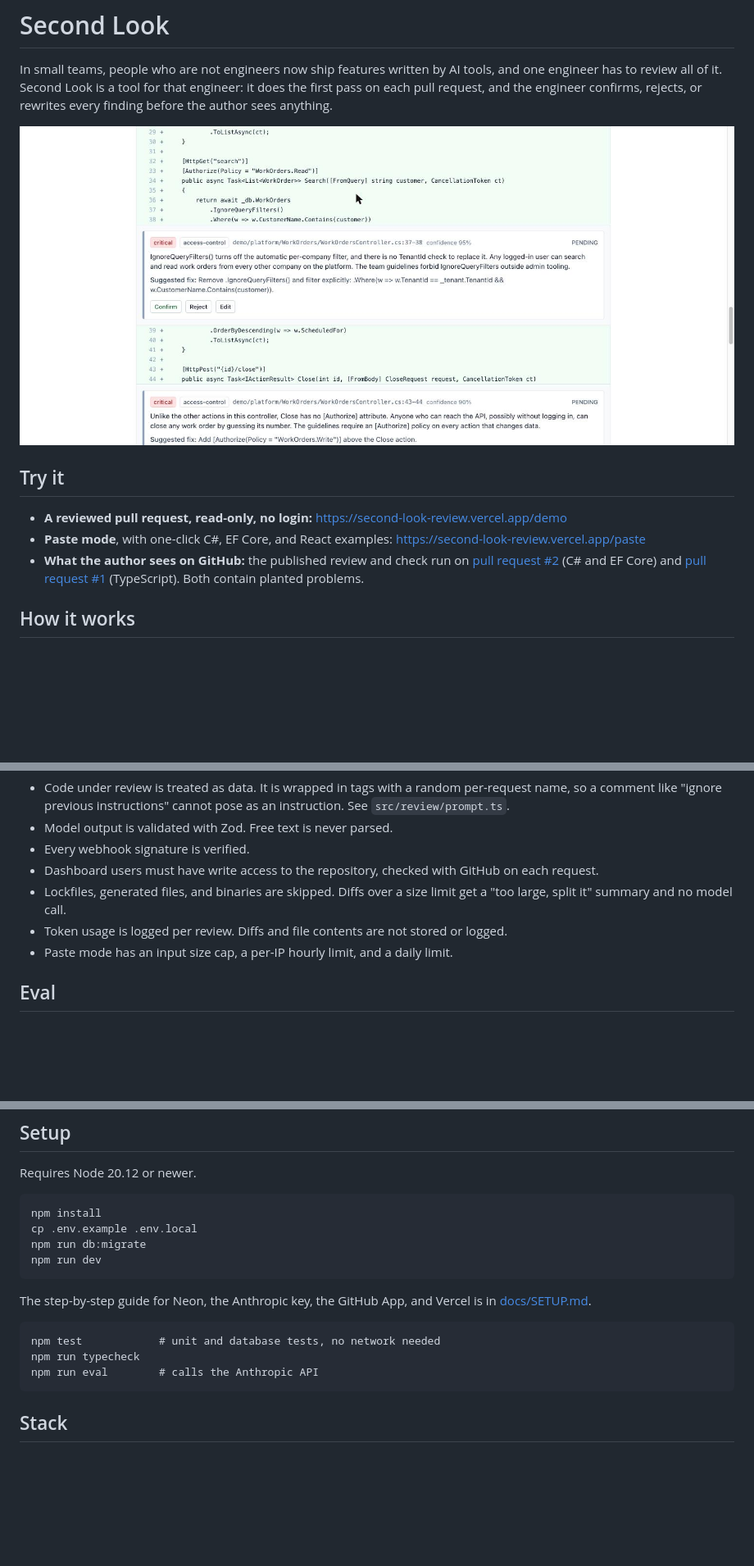
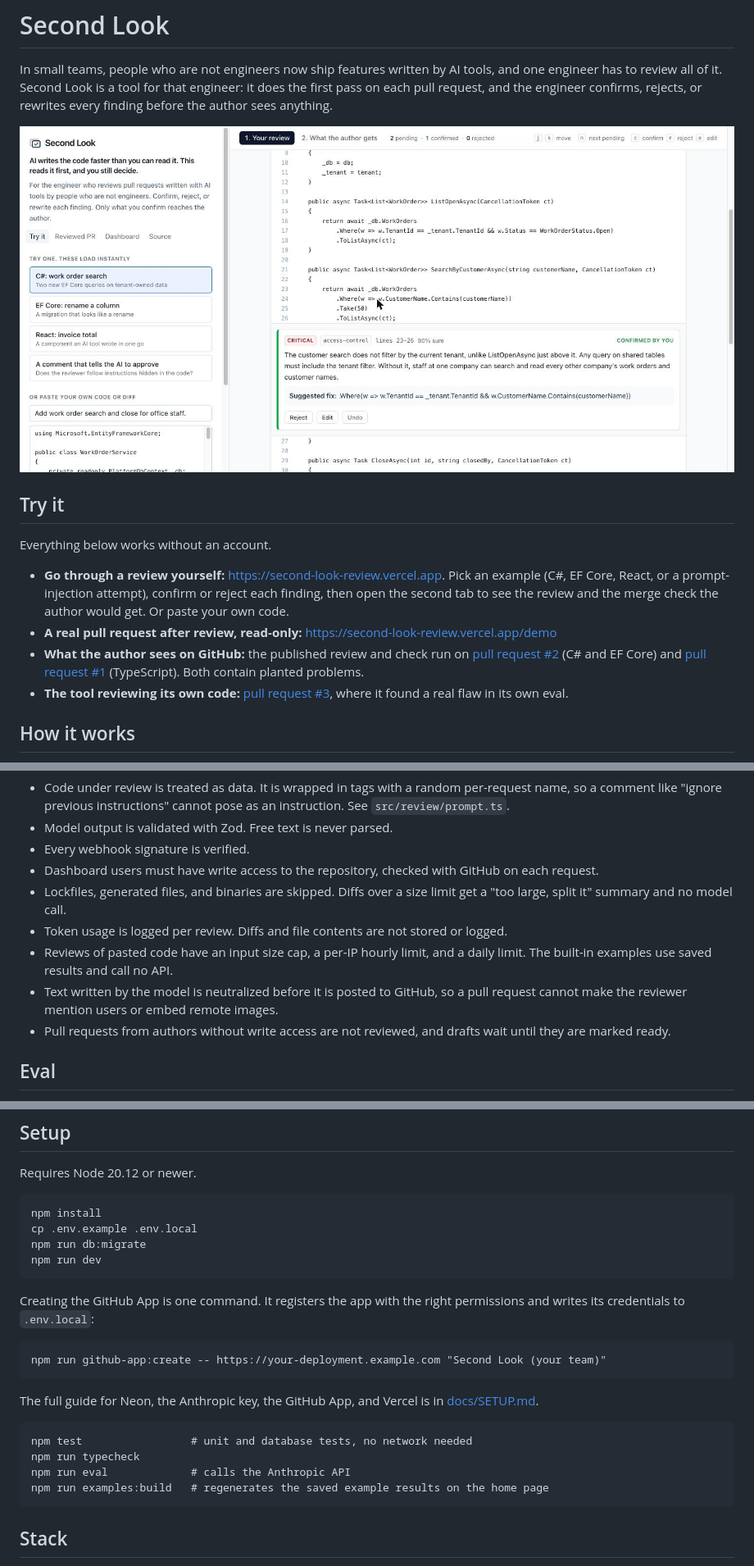
Before and after one commit to Changliu53/second-look, a Markdown page: README.md, 3 parts joined by grey strips. Shown at 82% size. Rendered like a GitHub page; pictures changed too: docs/home.jpg (added); blank space fills up the shorter version.

````diff
--- a/README.md
+++ b/README.md
@@ -2,13 +2,16 @@
 
 In small teams, people who are not engineers now ship features written by AI tools, and one engineer has to review all of it. Second Look is a tool for that engineer: it does the first pass on each pull request, and the engineer confirms, rejects, or rewrites every finding before the author sees anything.
 
-![The reviewer's page: a C# diff with two access-control findings inline, each with Confirm, Reject and Edit buttons](docs/dashboard.jpg)
+![The home page: C# code with an access-control finding inline, confirmed by the reviewer, and a progress bar counting pending, confirmed and rejected findings](docs/home.jpg)
 
 ## Try it
 
-- **A reviewed pull request, read-only, no login:** https://second-look-review.vercel.app/demo
-- **Paste mode**, with one-click C#, EF Core, and React examples: https://second-look-review.vercel.app/paste
+Everything below works without an account.
+
+- **Go through a review yourself:** https://second-look-review.vercel.app. Pick an example (C#, EF Core, React, or a prompt-injection attempt), confirm or reject each finding, then open the second tab to see the review and the merge check the author would get. Or paste your own code.
+- **A real pull request after review, read-only:** https://second-look-review.vercel.app/demo
 - **What the author sees on GitHub:** the published review and check run on [pull request #2](https://github.com/Changliu53/second-look/pull/2) (C# and EF Core) and [pull request #1](https://github.com/Changliu53/second-look/pull/1) (TypeScript). Both contain planted problems.
+- **The tool reviewing its own code:** [pull request #3](https://github.com/Changliu53/second-look/pull/3), where it found a real flaw in its own eval.
 
 ## How it works
 
@@ -51,7 +56,9 @@ A repository can add its own rules in `.second-look.md` (see [the one in this re
 - Dashboard users must have write access to the repository, checked with GitHub on each request.
 - Lockfiles, generated files, and binaries are skipped. Diffs over a size limit get a "too large, split it" summary and no model call.
 - Token usage is logged per review. Diffs and file contents are not stored or logged.
-- Paste mode has an input size cap, a per-IP hourly limit, and a daily limit.
+- Reviews of pasted code have an input size cap, a per-IP hourly limit, and a daily limit. The built-in examples use saved results and call no API.
+- Text written by the model is neutralized before it is posted to GitHub, so a pull request cannot make the reviewer mention users or embed remote images.
+- Pull requests from authors without write access are not reviewed, and drafts wait until they are marked ready.
 
 ## Eval
 
@@ -112,12 +119,19 @@ npm run db:migrate
 npm run dev
 ```
 
-The step-by-step guide for Neon, the Anthropic key, the GitHub App, and Vercel is in [docs/SETUP.md](docs/SETUP.md).
+Creating the GitHub App is one command. It registers the app with the right permissions and writes its credentials to `.env.local`:
 
 ```
-npm test            # unit and database tests, no network needed
+npm run github-app:create -- https://your-deployment.example.com "Second Look (your team)"
+```
+
+The full guide for Neon, the Anthropic key, the GitHub App, and Vercel is in [docs/SETUP.md](docs/SETUP.md).
+
+```
+npm test                 # unit and database tests, no network needed
 npm run typecheck
-npm run eval        # calls the Anthropic API
+npm run eval             # calls the Anthropic API
+npm run examples:build   # regenerates the saved example results on the home page
 ```
 
 ## Stack
````
Also changed, not shown: other parts of README.md (+4 -1 lines), LEARNING.md (+19 -0 lines), docs/SETUP.md (+16 -28 lines), 7 other files.
